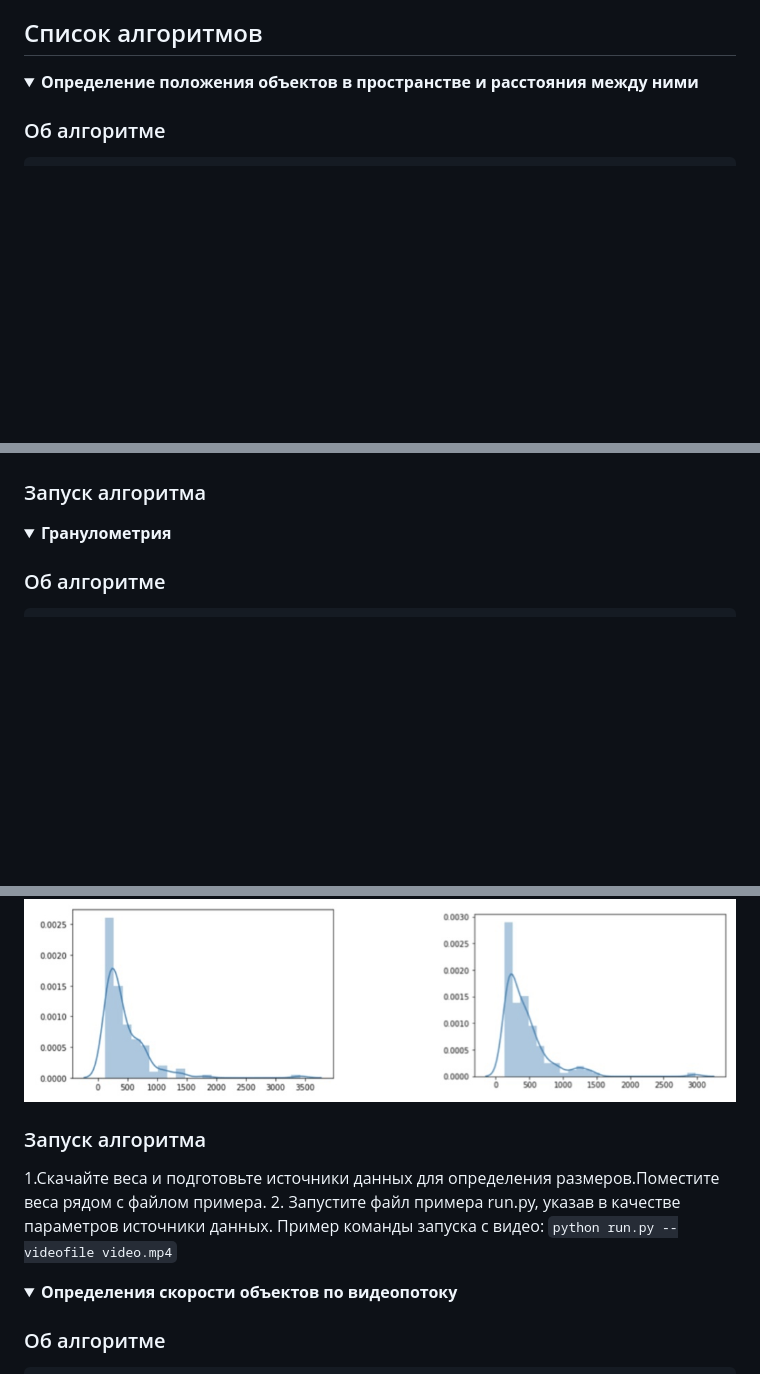
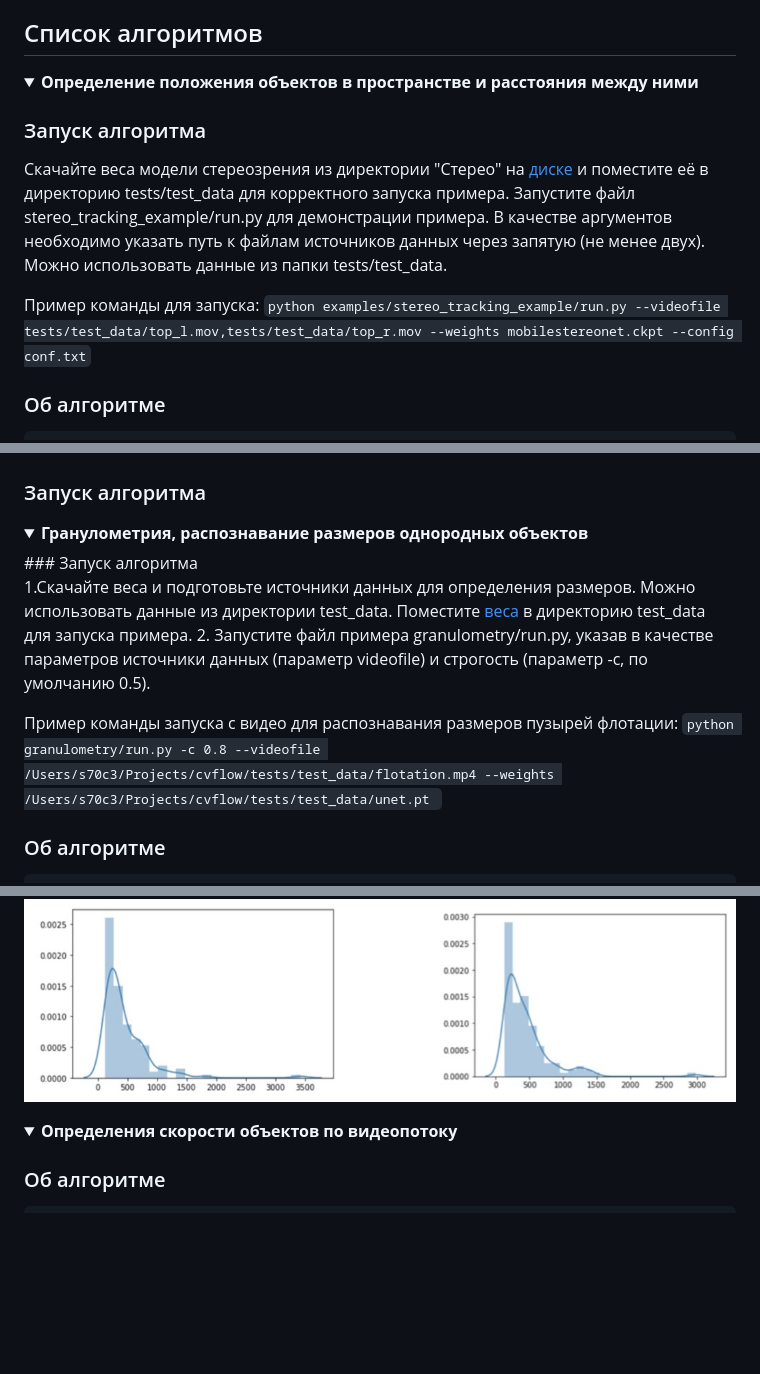
Before and after one commit to MLFreelib/cvflow, a Markdown page: README.md, 3 parts joined by grey strips. Drawn GitHub-style; blank space fills up the shorter version.

````diff
--- a/README.md
+++ b/README.md
@@ -38,6 +38,13 @@ CVFlow - набор алгоритмов на основе компьютерн
 
 <details open>
 <summary><b>Определение положения объектов в пространстве и расстояния между ними</b></summary>
+
+### Запуск алгоритма
+  Скачайте веса модели стереозрения из директории "Стерео" на [диске](https://statanly.com/info/weight) и поместите её в директорию tests/test_data для корректного запуска примера.
+  Запустите файл  stereo_tracking_example/run.py для демонстрации примера. В качестве аргументов необходимо указать путь к файлам источников данных через запятую (не менее двух). Можно использовать данные из папки tests/test_data.
+
+  Пример команды для запуска:
+```python examples/stereo_tracking_example/run.py --videofile tests/test_data/top_l.mov,tests/test_data/top_r.mov --weights mobilestereonet.ckpt --config conf.txt```
 
 ### Об алгоритме
 
@@ -240,7 +243,15 @@ CVFlow - набор алгоритмов на основе компьютерн
 
 
 <details open>
-<summary><b>Гранулометрия</b></summary>
+<summary><b>Гранулометрия, распознавание размеров однородных объектов</b></summary>
+### Запуск алгоритма
+
+1.Скачайте веса и подготовьте источники данных для определения размеров. Можно использовать данные из директории test_data. Поместите [веса](https://drive.google.com/drive/folders/1v1IsdUyqpYgn7ebLXpsd7Esmqb45bNMW) в директорию test_data для запуска примера.
+2. Запустите файл примера granulometry/run.py, указав в качестве параметров источники данных (параметр videofile) и строгость (параметр -c, по умолчанию 0.5).
+
+Пример команды запуска c видео для распознавания размеров пузырей флотации:
+```python granulometry/run.py -c 0.8 --videofile /Users/s70c3/Projects/cvflow/tests/test_data/flotation.mp4 --weights /Users/s70c3/Projects/cvflow/tests/test_data/unet.pt ```
+
 
 ### Об алгоритме
 
@@ -266,12 +277,6 @@ CVFlow - набор алгоритмов на основе компьютерн
 
 ![distribution](readmedata/distrib.jpg)
 
-### Запуск алгоритма
-
-1.Скачайте веса и подготовьте источники данных для определения размеров.Поместите веса рядом с файлом примера.
-2. Запустите файл примера run.py, указав в качестве параметров источники данных.
-Пример команды запуска c видео:
-```python run.py --videofile video.mp4```
 
 </details>
 
````
Also changed, not shown: other parts of README.md (+0 -4 lines).
